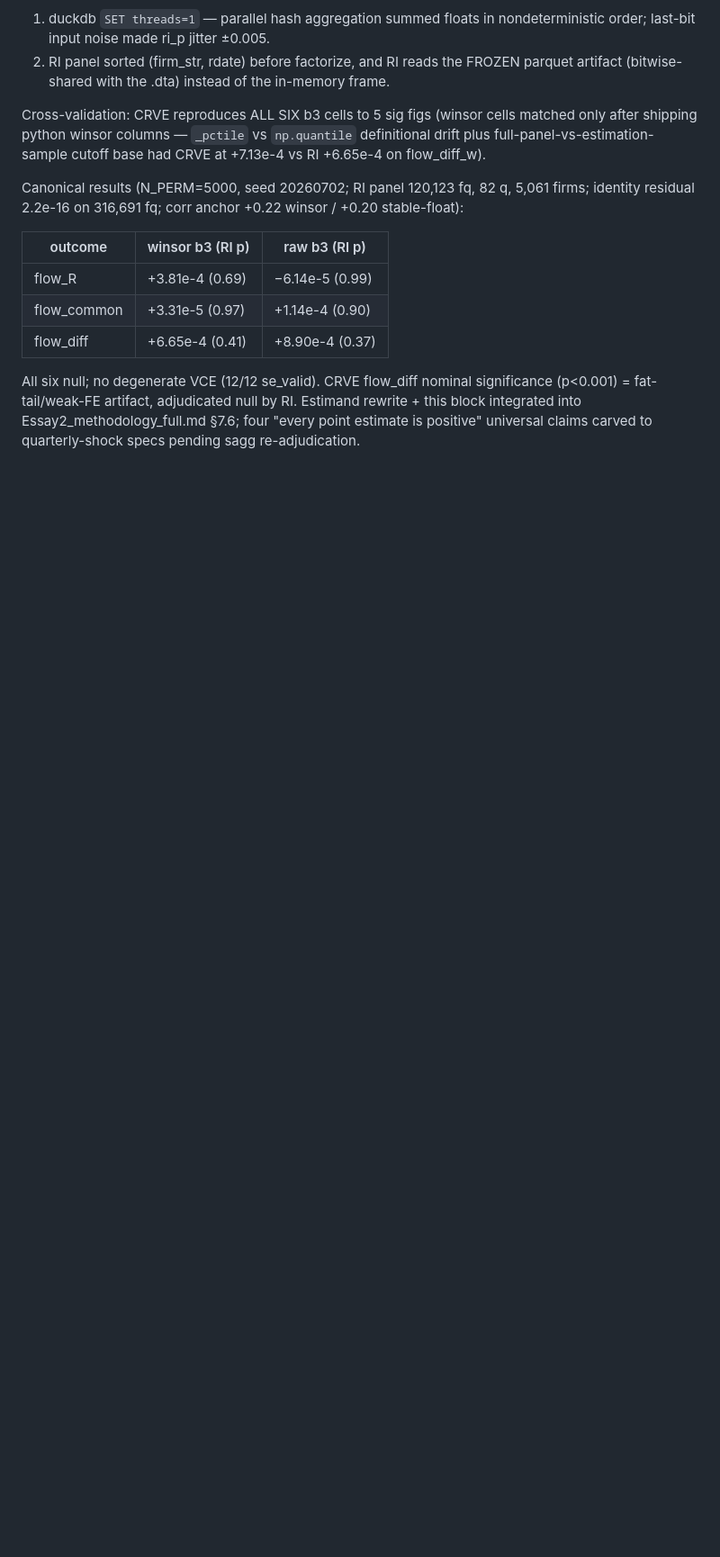
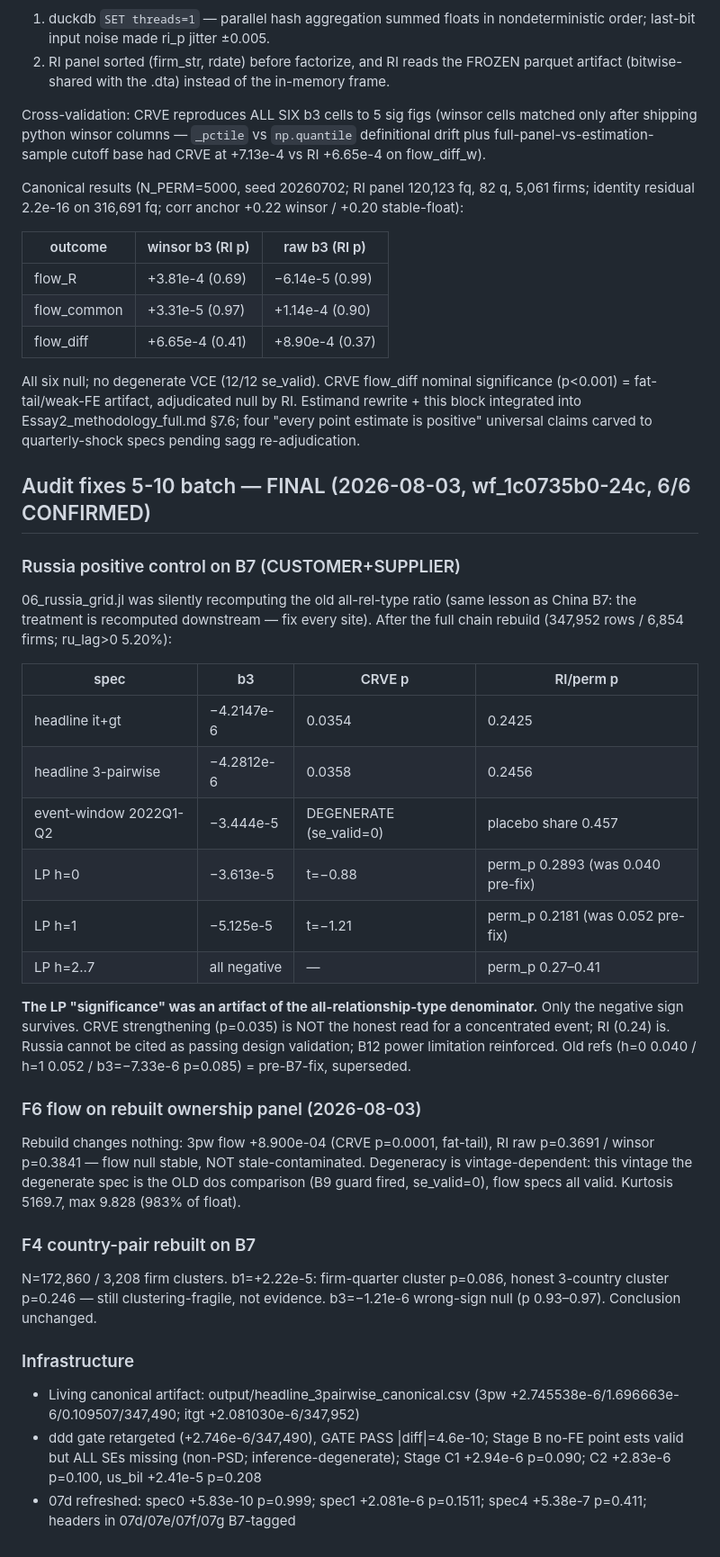
Before and after one commit to fidio728/practice, a Markdown page: B7_REBUILD_RESULTS_2026_07_22.md, the part around the change. Shown at 90% size. GitHub-like rendering; blank space fills up the shorter version.

Commit message:
Archive: audit fixes 5-10 verified results (Russia LP collapse, flow stability, F4 fragility)
Co-Authored-By: Claude Fable 5 <noreply@anthropic.com>

```diff
--- a/B7_REBUILD_RESULTS_2026_07_22.md
+++ b/B7_REBUILD_RESULTS_2026_07_22.md
@@ -272,3 +272,46 @@ significance (p<0.001) = fat-tail/weak-FE artifact, adjudicated null by RI.
 Estimand rewrite + this block integrated into Essay2_methodology_full.md §7.6;
 four "every point estimate is positive" universal claims carved to
 quarterly-shock specs pending sagg re-adjudication.
+
+## Audit fixes 5-10 batch — FINAL (2026-08-03, wf_1c0735b0-24c, 6/6 CONFIRMED)
+
+### Russia positive control on B7 (CUSTOMER+SUPPLIER)
+06_russia_grid.jl was silently recomputing the old all-rel-type ratio (same
+lesson as China B7: the treatment is recomputed downstream — fix every site).
+After the full chain rebuild (347,952 rows / 6,854 firms; ru_lag>0 5.20%):
+
+| spec | b3 | CRVE p | RI/perm p |
+|---|---|---|---|
+| headline it+gt | −4.2147e-6 | 0.0354 | 0.2425 |
+| headline 3-pairwise | −4.2812e-6 | 0.0358 | 0.2456 |
+| event-window 2022Q1-Q2 | −3.444e-5 | DEGENERATE (se_valid=0) | placebo share 0.457 |
+| LP h=0 | −3.613e-5 | t=−0.88 | perm_p 0.2893 (was 0.040 pre-fix) |
+| LP h=1 | −5.125e-5 | t=−1.21 | perm_p 0.2181 (was 0.052 pre-fix) |
+| LP h=2..7 | all negative | — | perm_p 0.27–0.41 |
+
+**The LP "significance" was an artifact of the all-relationship-type
+denominator.** Only the negative sign survives. CRVE strengthening (p=0.035)
+is NOT the honest read for a concentrated event; RI (0.24) is. Russia cannot
+be cited as passing design validation; B12 power limitation reinforced.
+Old refs (h=0 0.040 / h=1 0.052 / b3=−7.33e-6 p=0.085) = pre-B7-fix, superseded.
+
+### F6 flow on rebuilt ownership panel (2026-08-03)
+Rebuild changes nothing: 3pw flow +8.900e-04 (CRVE p=0.0001, fat-tail), RI raw
+p=0.3691 / winsor p=0.3841 — flow null stable, NOT stale-contaminated.
+Degeneracy is vintage-dependent: this vintage the degenerate spec is the OLD
+dos comparison (B9 guard fired, se_valid=0), flow specs all valid.
+Kurtosis 5169.7, max 9.828 (983% of float).
+
+### F4 country-pair rebuilt on B7
+N=172,860 / 3,208 firm clusters. b1=+2.22e-5: firm-quarter cluster p=0.086,
+honest 3-country cluster p=0.246 — still clustering-fragile, not evidence.
+b3=−1.21e-6 wrong-sign null (p 0.93–0.97). Conclusion unchanged.
+
+### Infrastructure
+- Living canonical artifact: output/headline_3pairwise_canonical.csv
+  (3pw +2.745538e-6/1.696663e-6/0.109507/347,490; itgt +2.081030e-6/347,952)
+- ddd gate retargeted (+2.746e-6/347,490), GATE PASS |diff|=4.6e-10; Stage B
+  no-FE point ests valid but ALL SEs missing (non-PSD; inference-degenerate);
+  Stage C1 +2.94e-6 p=0.090; C2 +2.83e-6 p=0.100, us_bil +2.41e-5 p=0.208
+- 07d refreshed: spec0 +5.83e-10 p=0.999; spec1 +2.081e-6 p=0.1511; spec4
+  +5.38e-7 p=0.411; headers in 07d/07e/07f/07g B7-tagged
```
